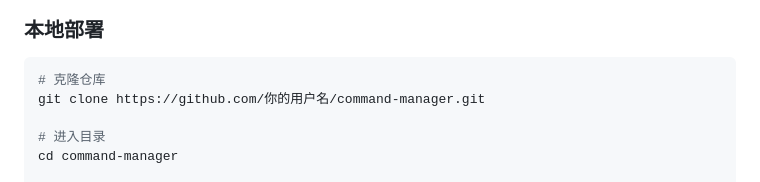
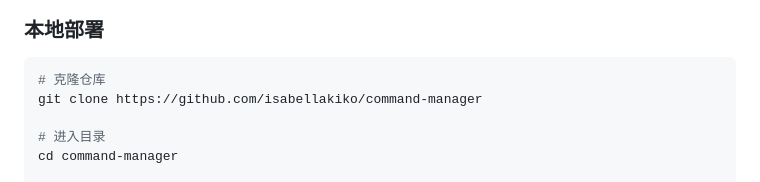
Before and after one commit to isabellakiko/command-manager, a Markdown page: README.md, the part around the change. GitHub-like rendering.

````diff
--- a/README.md
+++ b/README.md
@@ -31,7 +31,7 @@
 ### 本地部署
 ```bash
 # 克隆仓库
-git clone https://github.com/你的用户名/command-manager.git
+git clone https://github.com/isabellakiko/command-manager
 
 # 进入目录
 cd command-manager
````
